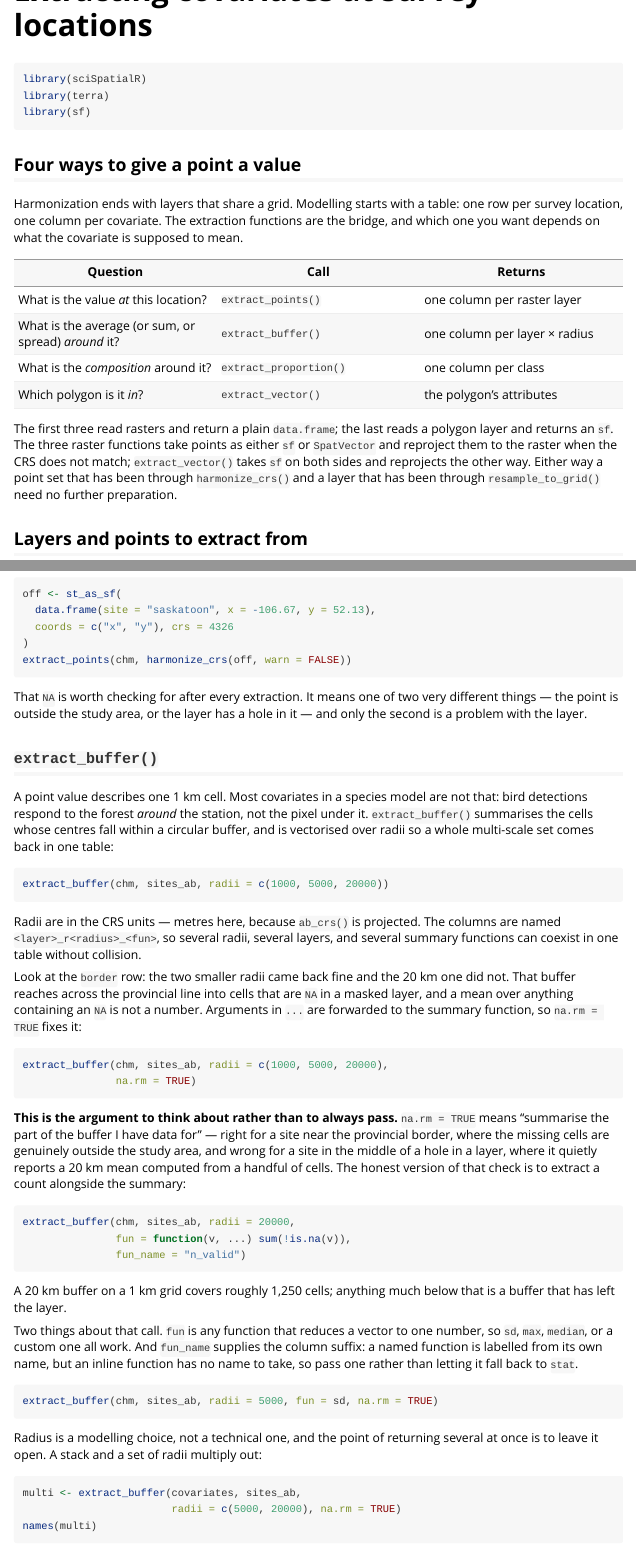
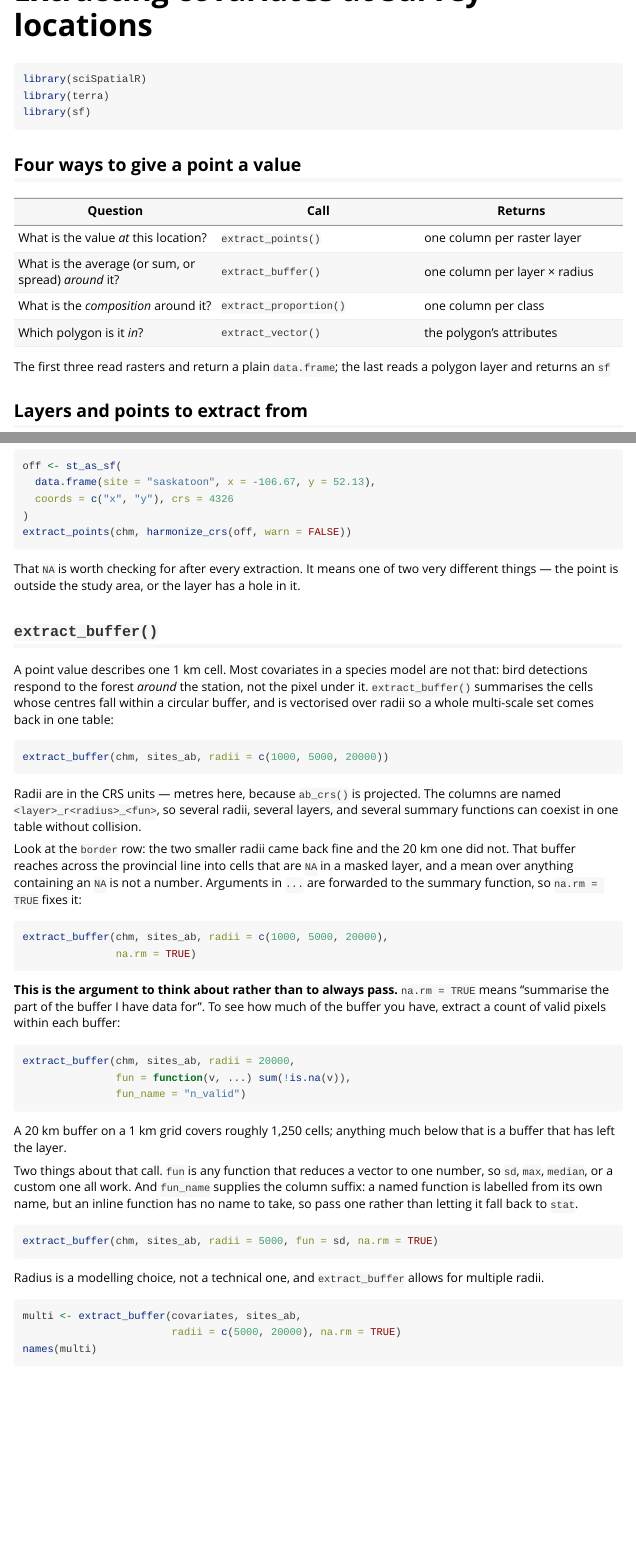
Before and after one commit to ABbiodiversity/sciSpatialR, an R Markdown document (vignettes/extraction.Rmd): the page in a window 1100 px wide, from its top, and a second part further down, joined at a grey line. Rendered offline with R 4.5, knitr and Pandoc, with nearby package versions; the code chunks are not run, so their results and figures are left out.

Commit message:
Refine documentation in extraction vignette for clarity and conciseness

````diff
--- a/vignettes/extraction.Rmd
+++ b/vignettes/extraction.Rmd
@@ -25,10 +25,6 @@ library(sf)
 
 ## Four ways to give a point a value
 
-Harmonization ends with layers that share a grid. Modelling starts
-with a table: one row per survey location, one column per
-covariate. The extraction functions are the bridge, and which one
-you want depends on what the covariate is supposed to mean.
 
 | Question | Call | Returns |
 |---|---|---|
@@ -38,13 +34,7 @@ you want depends on what the covariate is supposed to mean.
 | Which polygon is it *in*? | `extract_vector()` | the polygon's attributes |
 
 The first three read rasters and return a plain `data.frame`; the
-last reads a polygon layer and returns an `sf`. The three raster
-functions take points as either `sf` or `SpatVector` and reproject
-them to the raster when the CRS does not match;
-`extract_vector()` takes `sf` on both sides and reprojects the
-other way. Either way a point set that has been through
-`harmonize_crs()` and a layer that has been through
-`resample_to_grid()` need no further preparation.
+last reads a polygon layer and returns an `sf`
 
 ## Layers and points to extract from
 
@@ -175,8 +165,7 @@ extract_points(chm, harmonize_crs(off, warn = FALSE))
 
 That `NA` is worth checking for after every extraction. It means
 one of two very different things — the point is outside the study
-area, or the layer has a hole in it — and only the second is a
-problem with the layer.
+area, or the layer has a hole in it.
 
 ## `extract_buffer()`
 
@@ -209,11 +198,7 @@ extract_buffer(chm, sites_ab, radii = c(1000, 5000, 20000),
 
 **This is the argument to think about rather than to always pass.**
 `na.rm = TRUE` means "summarise the part of the buffer I have
-data for" — right for a site near the provincial border, where the
-missing cells are genuinely outside the study area, and wrong for a
-site in the middle of a hole in a layer, where it quietly reports a
-20 km mean computed from a handful of cells. The honest version of
-that check is to extract a count alongside the summary:
+data for". To see how much of the buffer you have, extract a count of valid pixels within each buffer:
 
 ```{r}
 extract_buffer(chm, sites_ab, radii = 20000,
@@ -234,9 +219,7 @@ to take, so pass one rather than letting it fall back to `stat`.
 extract_buffer(chm, sites_ab, radii = 5000, fun = sd, na.rm = TRUE)
 ```
 
-Radius is a modelling choice, not a technical one, and the point of
-returning several at once is to leave it open. A stack and a set of
-radii multiply out:
+Radius is a modelling choice, not a technical one, and `extract_buffer` allows for multiple radii.
 
 ```{r}
 multi <- extract_buffer(covariates, sites_ab,
````
Also changed, not shown: vignettes/extraction.Rmd (21 more changed lines).
